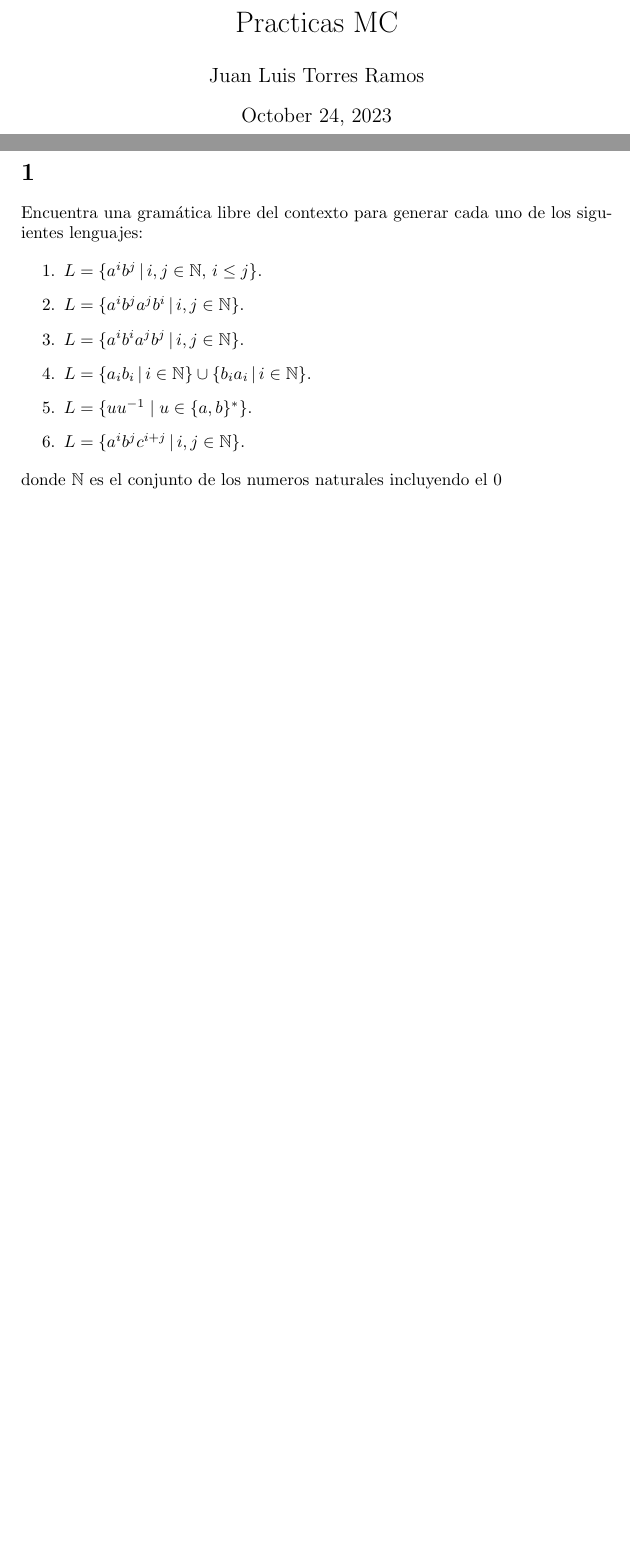
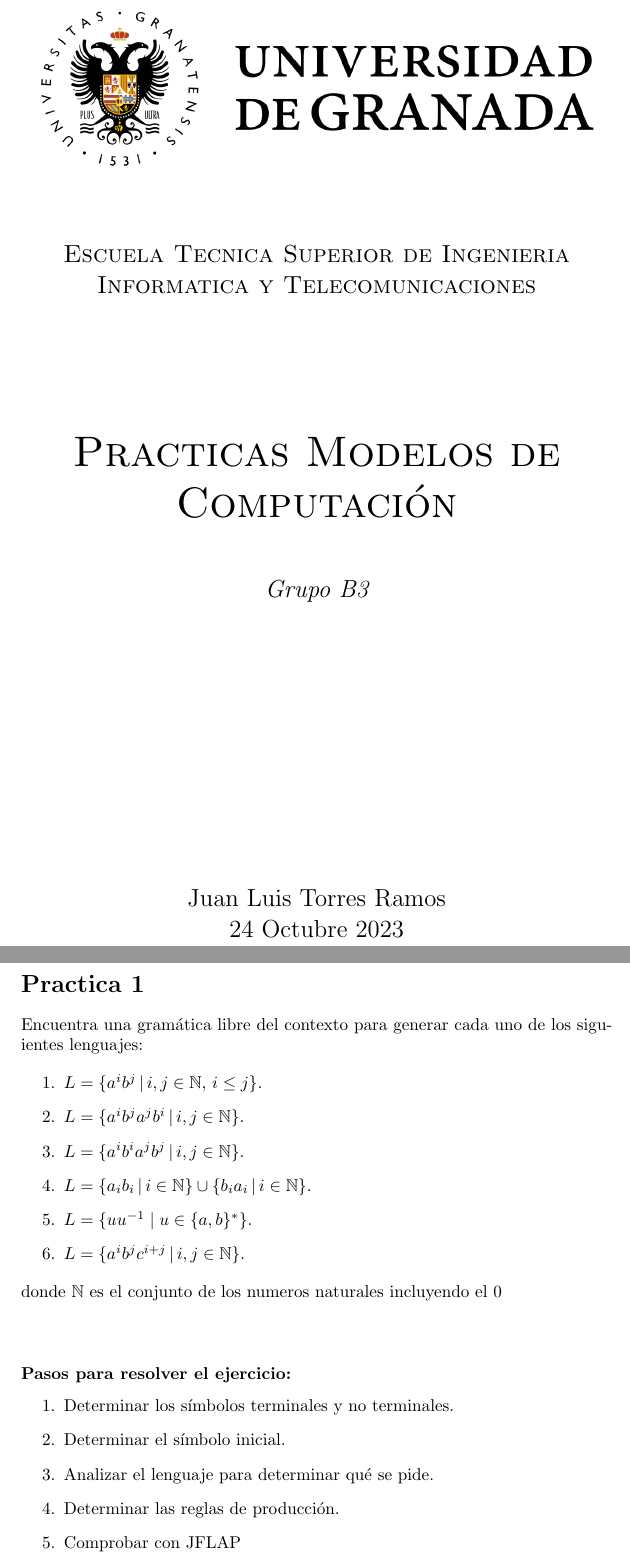
Before and after one commit to Torres08/PracticasMC, a LaTeX document (Latex/Practicas.tex): two parts of pages 1 and 2 of 4, joined at a grey line, cut at the place of the change, the shorter picture padded with empty space. Compiled offline with pdfLaTeX.

Commit message:
añado portada

```diff
--- a/Latex/Practicas.tex
+++ b/Latex/Practicas.tex
@@ -9,12 +9,31 @@
     \author{Juan Luis Torres Ramos}
 
     \begin{document}
-        \pagenumbering{gobble}
-        \maketitle
-        \newpage
-        \pagenumbering{arabic}
 
-        \section{}
+        %
+        % Portada
+        % \pagenumbering{gobble}
+        % \maketitle
+        % \newpage
+        % \pagenumbering{arabic}
+
+        \begin{titlepage}
+            \centering
+            {\includegraphics[width=1\textwidth]{./Imagenes/logo_universidad_de_granada.png}\par}
+            \vspace{1cm}
+            {\scshape\Large Escuela Tecnica Superior de Ingenieria Informatica y Telecomunicaciones \par}
+            \vspace{2.5cm}
+            {\scshape\Huge Practicas Modelos de Computación \par}
+            \vspace{1cm}
+            {\itshape\Large  Grupo B3 \par}
+            \vfill
+            {\Large Juan Luis Torres Ramos \par}
+            {\Large 24 Octubre 2023 \par}
+            \end{titlepage}
+
+
+        % introducción
+        \section*{Practica 1}
         Encuentra una gramática libre del contexto para generar cada uno de los siguientes lenguajes:
 
         \begin{enumerate}
@@ -30,9 +49,28 @@
             donde $\mathbb{N}$ es el conjunto de los numeros naturales incluyendo el 0
         \end{flushleft}
 
+
+        \vspace{\baselineskip} % paso linea
+
+
+        % Pasos que voy a seguir para resolver el ejercicio
+        \begin{flushleft}
+
+            \subsubsection*{Pasos para resolver el ejercicio:}
+
+            \begin{enumerate}
+                \item Determinar los símbolos terminales y no terminales.
+                \item Determinar el símbolo inicial.
+                \item Analizar el lenguaje para determinar qué se pide.
+                \item Determinar las reglas de producción.
+                \item Comprobar con JFLAP
+            \end{enumerate}
+        \end{flushleft}
+
+
         \newpage
 
-
+        %
         % APARTADO 1
 
         \subsection*{A. $L = \{a^i b^j \, | \, i, j \in \mathbb{N}, \, i \leq j\}$.}
```
Also changed, not shown: Latex/Imagenes/logo_universidad_de_granada.png (added), Latex/Practicas.pdf, Latex/Practicas.tex (14 more changed lines), 5 other files.
